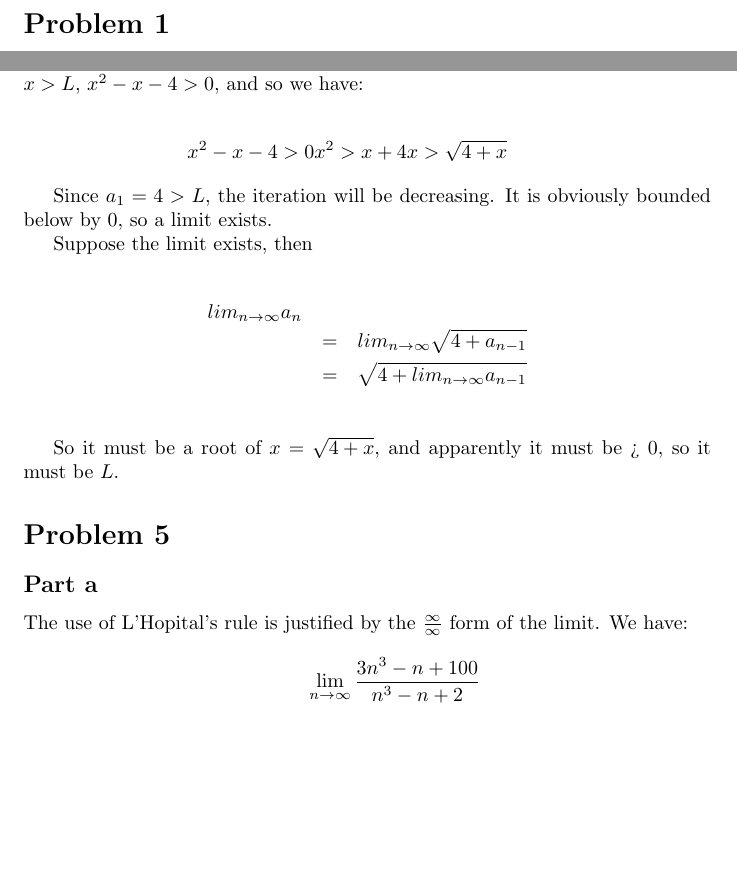
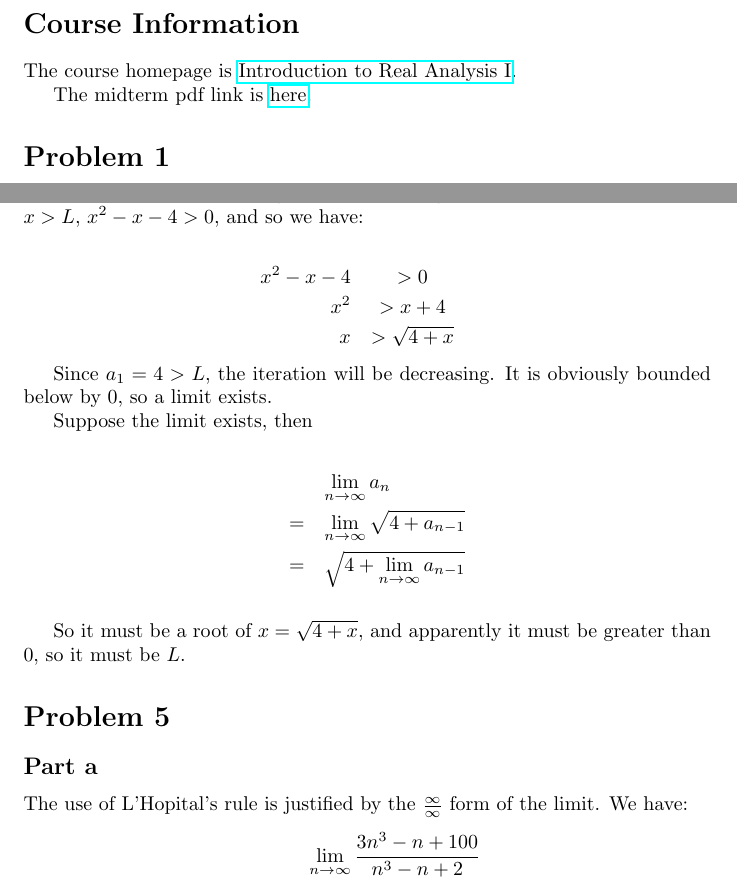
Before and after one commit to ceciliachan1979/math, a LaTeX problem sheet (Exams/Rutgers-Analysis/midterm.cecilia.tex): two parts of pages 1 and 3 of 4, joined at a grey line, cut at the place of the change, the shorter picture padded with empty space. Compiled offline with pdfLaTeX.

Commit message:
Some updates

```diff
--- a/Exams/Rutgers-Analysis/midterm.tex
+++ b/Exams/Rutgers-Analysis/midterm.cecilia.tex
@@ -4,13 +4,17 @@
 \usepackage[utf8]{inputenc}
 \usepackage{graphicx}
 \usepackage[final]{pdfpages}
+\usepackage{hyperref}
 
-
-\title{Number Theory}
+\title{Midterm Exam, Introduction to Real Analysis I}
 \author{Cecilia Chan}
 \date{February 2024}
 
 \begin{document}
+\section*{Course Information}
+The course homepage is \href{https://math.rutgers.edu/academics/undergraduate/courses/955-01-640-311-introduction-to-real-analysis-i}{Introduction to Real Analysis I}.
+
+The midterm pdf link is \href{https://math.rutgers.edu/images/test-311-10-2016.pdf}{here}.
 \section*{Problem 1}
 \subsection*{Part 1}
 True, because otherwise the real number would be the disjoint union of two countable sets.
@@ -84,9 +88,9 @@ We claim that the limit is $ L = \frac{1 + \sqrt{17}}{2} $
 Note that when $ L $ is designed to be the larger root of $ x^2 - x - 4 $, so when $ x > L $, $ x^2 - x - 4 > 0 $, and so we have:
 
 \begin{eqnarray*}
-x^2 - x - 4 > 0
-x^2 > x + 4
-x > \sqrt{4 + x}
+  x^2 - x - 4 &> 0 \\
+  x^2 &> x + 4 \\
+  x &> \sqrt{4 + x}
 \end{eqnarray*}
 
 Since $ a_1 = 4 > L $, the iteration will be decreasing. It is obviously bounded below by 0, so a limit exists.
@@ -94,12 +98,12 @@ Since $ a_1 = 4 > L $, the iteration will be decreasing. It is obviously bounded
 Suppose the limit exists, then
 
 \begin{eqnarray*}
-      lim_{n \to \infty} a_n \\
-  &=& lim_{n \to \infty} \sqrt{4 + a_{n-1}} \\
-  &=& \sqrt{4 + lim_{n \to \infty} a_{n-1}} \\
+  & & \lim_{n \to \infty} a_n \\
+  &=& \lim_{n \to \infty} \sqrt{4 + a_{n-1}} \\
+  &=& \sqrt{4 + \lim_{n \to \infty} a_{n-1}} \\
 \end{eqnarray*}
 
-So it must be a root of $ x = \sqrt{4 + x} $, and apparently it must be > 0, so it must be $ L $.
+So it must be a root of $ x = \sqrt{4 + x} $, and apparently it must be greater than 0, so it must be $ L $.
 
 \section*{Problem 5}
 \subsection*{Part a}
```
Also changed, not shown: .github/workflows/blank.yml (+2 -2 lines), Exams/Rutgers-Analysis/midterm.cecilia.tex (2 more changed lines).
